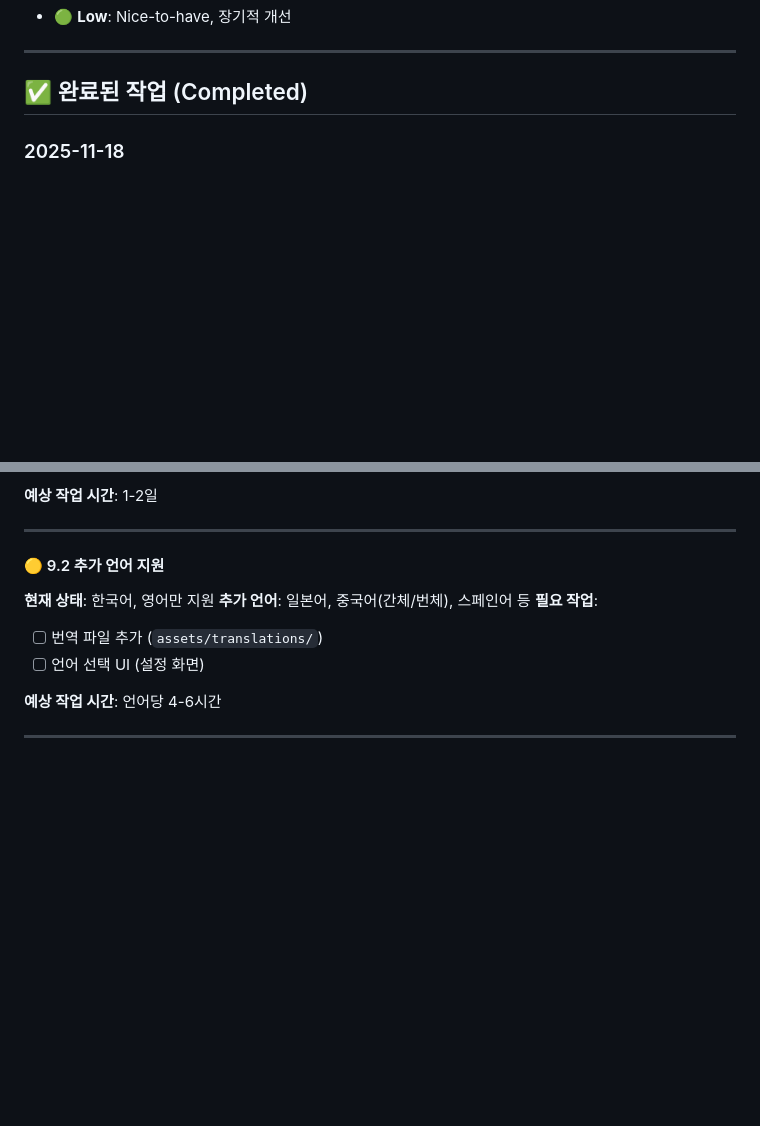
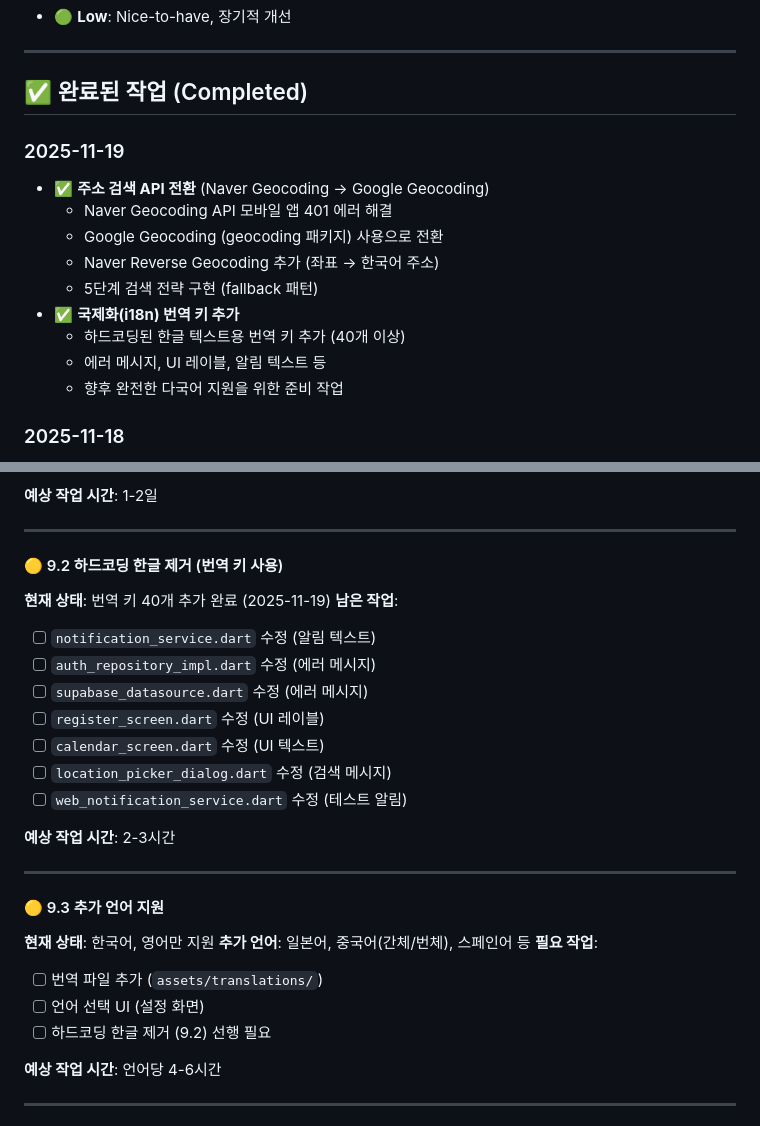
Before and after one commit to bluesky78060/flutter-todo, a Markdown page: FUTURE_TASKS.md, 2 parts joined by grey strips. Rendered like a GitHub page; blank space fills up the shorter version.

Commit message:
docs: Update FUTURE_TASKS.md with 2025-11-19 completed work
- Document address search API transition (Naver → Google Geocoding)
- Add i18n translation key preparation work
- Create task 9.2 for replacing hardcoded Korean strings
- Renumber existing language support task to 9.3

🤖 Generated with [Claude Code](https://claude.com/claude-code)

Co-Authored-By: Claude <noreply@anthropic.com>

```diff
--- a/FUTURE_TASKS.md
+++ b/FUTURE_TASKS.md
@@ -11,6 +11,17 @@
 ---
 
 ## ✅ 완료된 작업 (Completed)
+
+### 2025-11-19
+- ✅ **주소 검색 API 전환** (Naver Geocoding → Google Geocoding)
+  - Naver Geocoding API 모바일 앱 401 에러 해결
+  - Google Geocoding (geocoding 패키지) 사용으로 전환
+  - Naver Reverse Geocoding 추가 (좌표 → 한국어 주소)
+  - 5단계 검색 전략 구현 (fallback 패턴)
+- ✅ **국제화(i18n) 번역 키 추가**
+  - 하드코딩된 한글 텍스트용 번역 키 추가 (40개 이상)
+  - 에러 메시지, UI 레이블, 알림 텍스트 등
+  - 향후 완전한 다국어 지원을 위한 준비 작업
 
 ### 2025-11-18
 - ✅ **Naver Maps 통합 완료** (Google Maps → Naver Maps 마이그레이션)
@@ -311,12 +322,28 @@
 
 ---
 
-#### 🟡 9.2 추가 언어 지원
+#### 🟡 9.2 하드코딩 한글 제거 (번역 키 사용)
+**현재 상태**: 번역 키 40개 추가 완료 (2025-11-19)
+**남은 작업**:
+- [ ] `notification_service.dart` 수정 (알림 텍스트)
+- [ ] `auth_repository_impl.dart` 수정 (에러 메시지)
+- [ ] `supabase_datasource.dart` 수정 (에러 메시지)
+- [ ] `register_screen.dart` 수정 (UI 레이블)
+- [ ] `calendar_screen.dart` 수정 (UI 텍스트)
+- [ ] `location_picker_dialog.dart` 수정 (검색 메시지)
+- [ ] `web_notification_service.dart` 수정 (테스트 알림)
+
+**예상 작업 시간**: 2-3시간
+
+---
+
+#### 🟡 9.3 추가 언어 지원
 **현재 상태**: 한국어, 영어만 지원
 **추가 언어**: 일본어, 중국어(간체/번체), 스페인어 등
 **필요 작업**:
 - [ ] 번역 파일 추가 (`assets/translations/`)
 - [ ] 언어 선택 UI (설정 화면)
+- [ ] 하드코딩 한글 제거 (9.2) 선행 필요
 
 **예상 작업 시간**: 언어당 4-6시간
 
```
